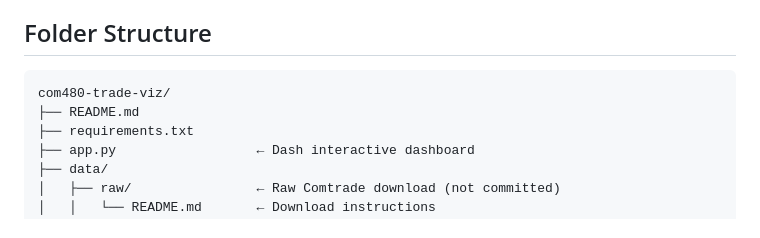
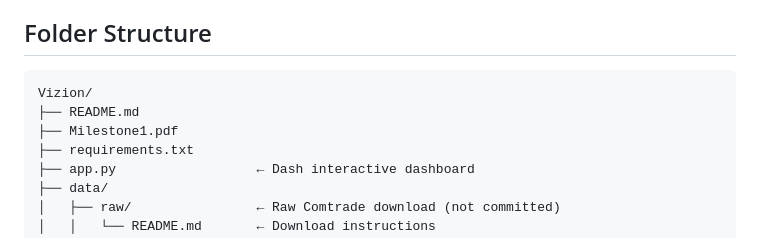
Before and after one commit to NicolasKhms/global_trade_viz, a Markdown page: README.md, the part around the change. GitHub-like rendering.

Commit message:
Update folder structure in README.md

````diff
--- a/README.md
+++ b/README.md
@@ -13,8 +13,9 @@ This project explores how countries trade energy products (oil, gas, coal, petro
 ## Folder Structure
 
 ```
-com480-trade-viz/
+Vizion/
 ├── README.md
+├── Milestone1.pdf
 ├── requirements.txt
 ├── app.py                  ← Dash interactive dashboard
 ├── data/
````
